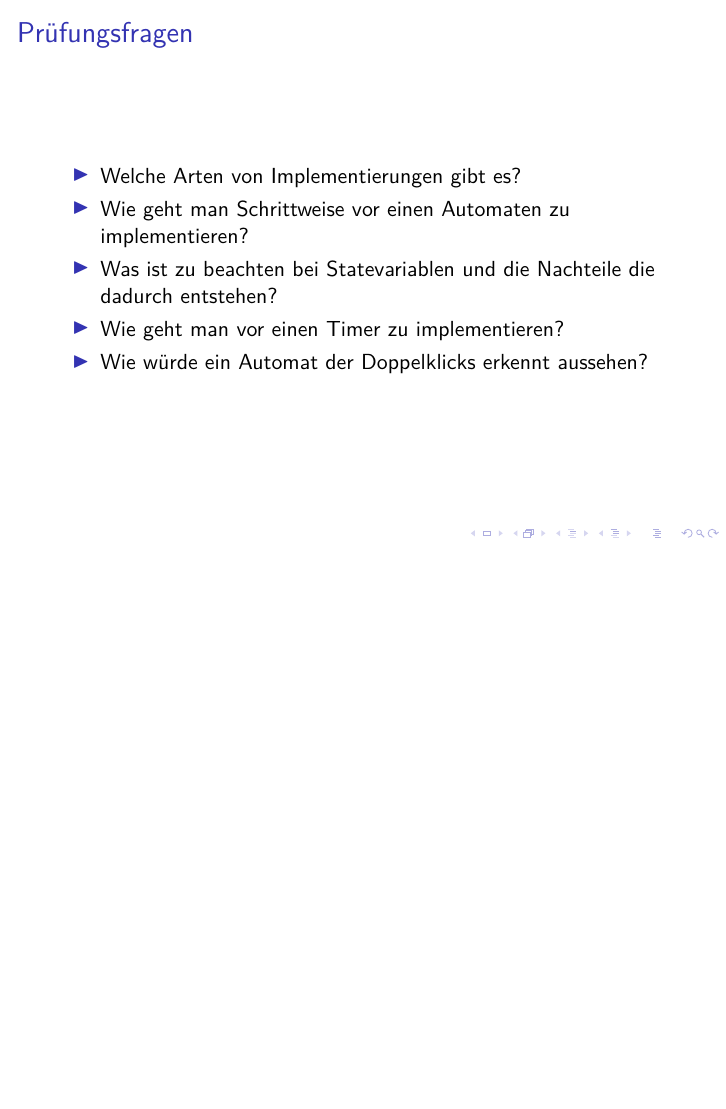
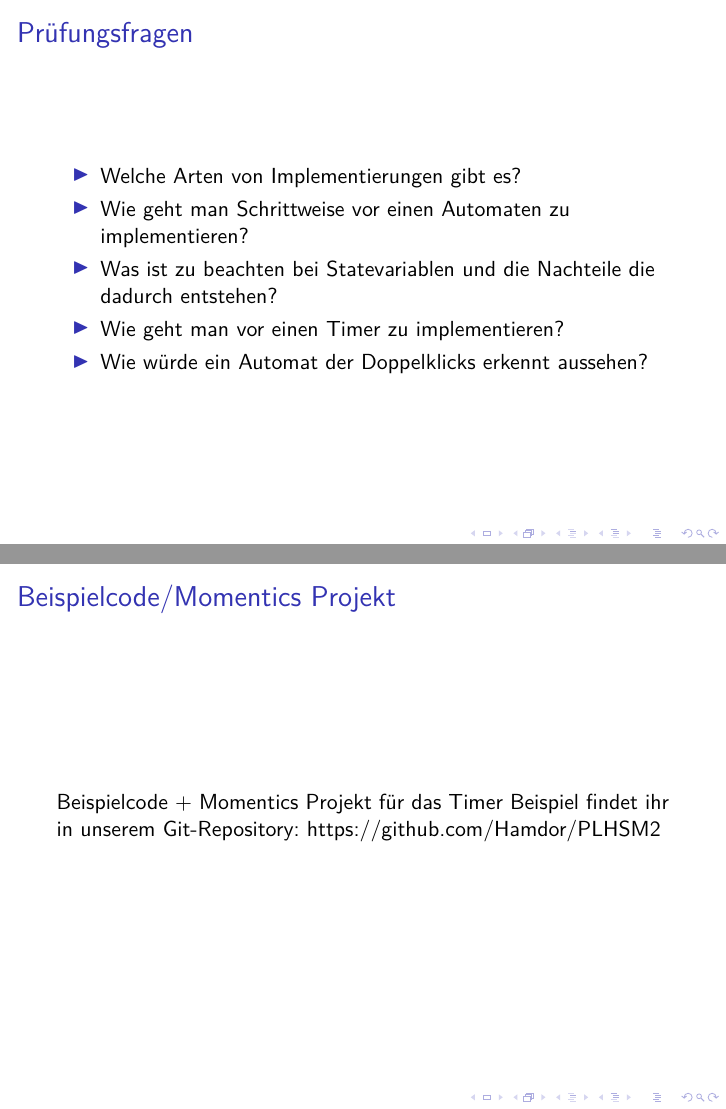
Before and after one commit to Hamdor/PLHSM2, LaTeX slides (folien.tex): page 62 of 62 before the commit and pages 62 and 63 of 63 after it, the two joined at a grey line, the shorter picture padded with empty space. Compiled offline with pdfLaTeX.

Commit message:
Add final slide

```diff
--- a/folien.tex
+++ b/folien.tex
@@ -971,4 +971,10 @@ if(SIGEV_GET_TYPE(&event) == SIGEV_PULSE)
  \end{itemize}
 \end{frame}
 
+\begin{frame}
+ \frametitle{Beispielcode/Momentics Projekt}
+ Beispielcode + Momentics Projekt f\"ur das Timer Beispiel findet ihr in unserem Git-Repository:
+ https://github.com/Hamdor/PLHSM2
+\end{frame}
+
 \end{document}
```
